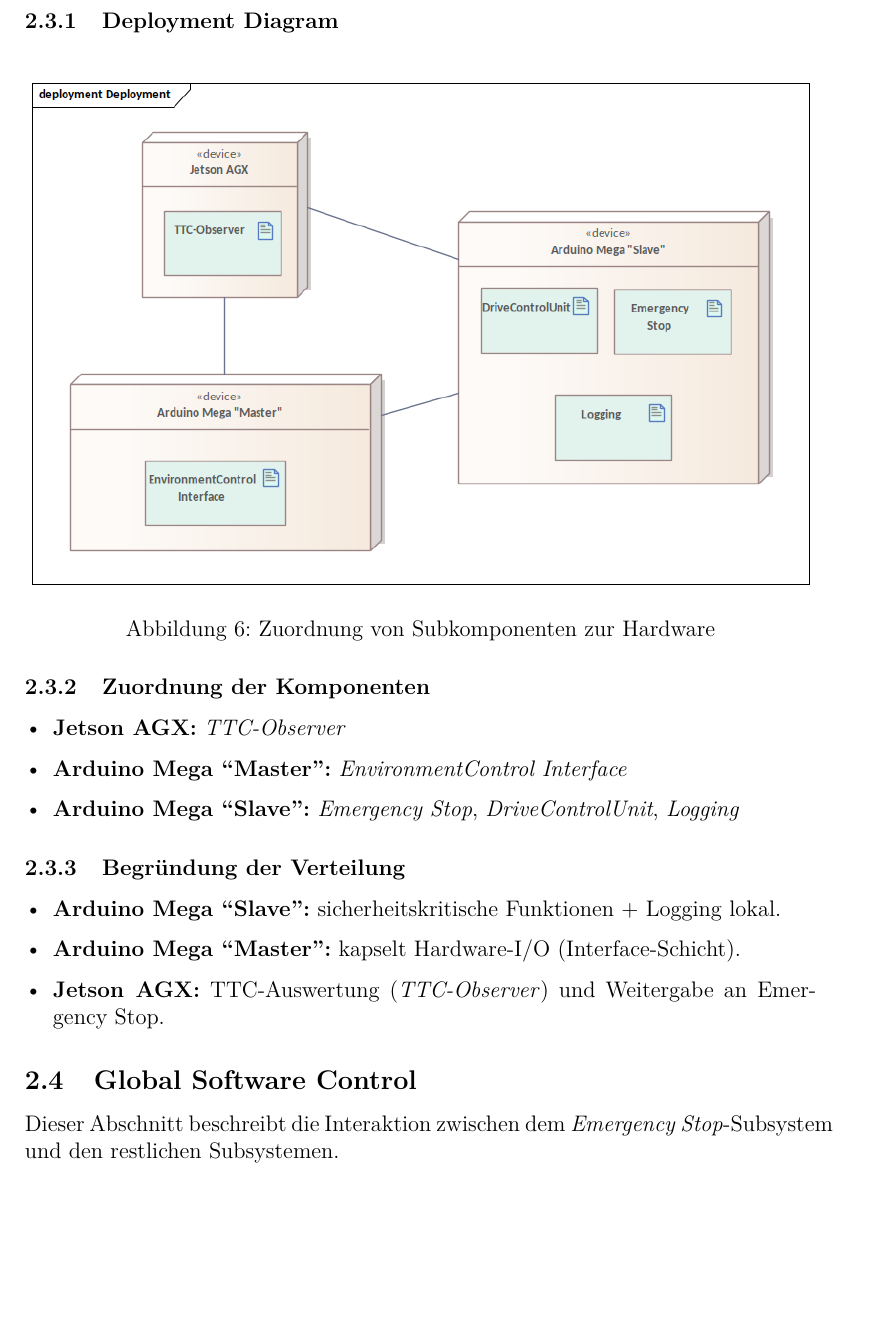
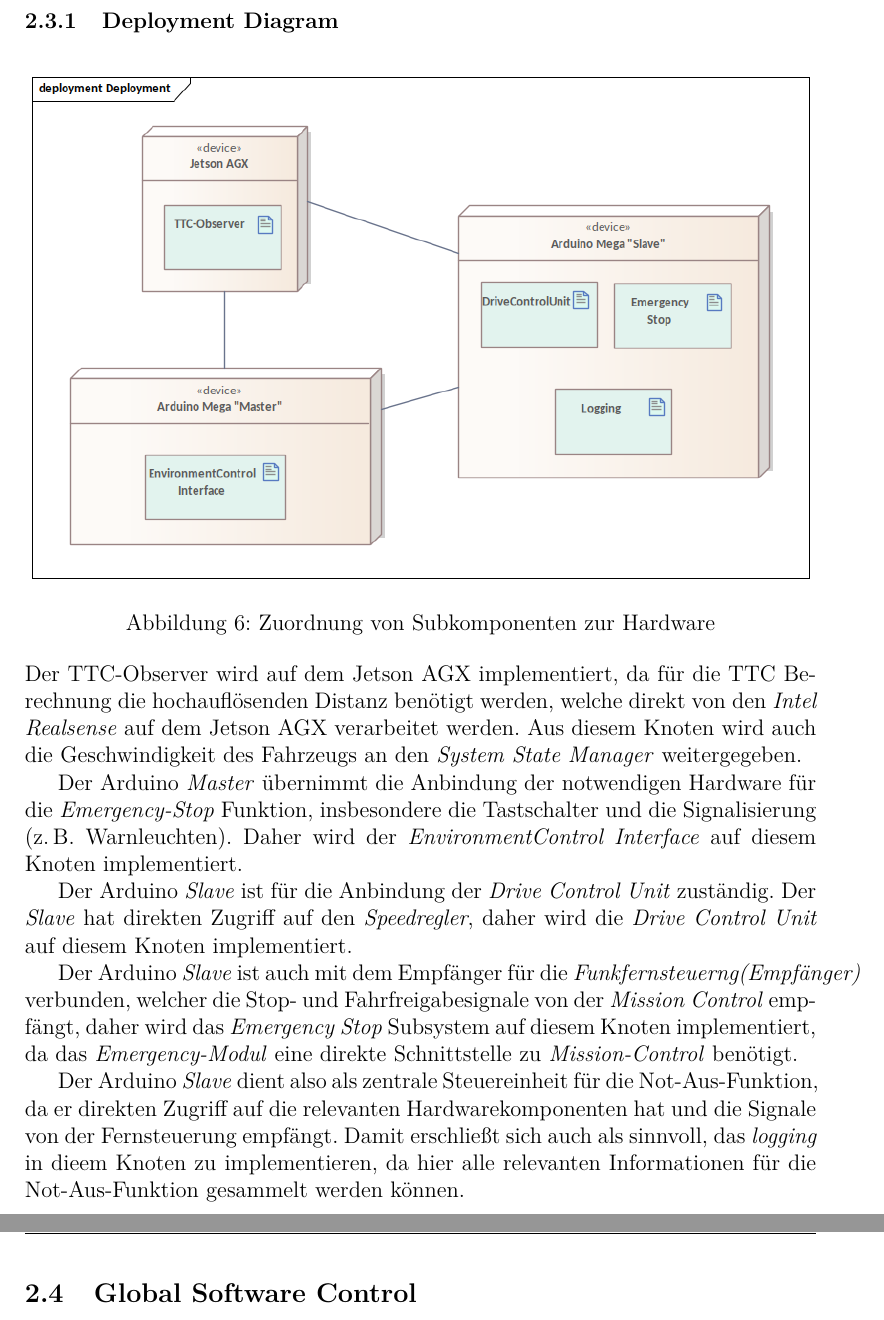
Before and after one commit to Carl-Angel-Galman/SE_PE, a LaTeX document (main.tex, which reads chapter/02_architecture.tex): part of page 13 of 31 before the commit and two parts of pages 13 and 14 of 30 after it, the two joined at a grey line, cut so that both start at the same text, the shorter picture padded with empty space. Compiled offline with pdfLaTeX.

Commit message:
text angepasst architecture

```diff
--- a/chapter/02_architecture.tex
+++ b/chapter/02_architecture.tex
@@ -149,25 +151,43 @@
   \label{fig:deployment}
 \end{figure}
 
-\subsubsection{Zuordnung der Komponenten}
-\begin{itemize}[leftmargin=*, itemsep=2pt]
-  \item \textbf{Jetson AGX:} \emph{TTC-Observer}
-  \item \textbf{Arduino Mega ``Master'':} \emph{EnvironmentControl Interface}
-  \item \textbf{Arduino Mega ``Slave'':} \emph{Emergency Stop}, \emph{DriveControlUnit}, \emph{Logging}
-\end{itemize}
+Der TTC-Observer wird auf dem Jetson AGX implementiert, da für die TTC Berechnung die hochauflösenden Distanz benötigt werden, welche direkt von den
+\emph{Intel Realsense} auf dem Jetson AGX verarbeitet werden. Aus diesem Knoten wird auch
+die Geschwindigkeit des Fahrzeugs an den \emph{System State Manager} weitergegeben.
 
-\subsubsection{Begründung der Verteilung}
-\begin{itemize}[leftmargin=*, itemsep=2pt]
-  \item \textbf{Arduino Mega ``Slave'':} sicherheitskritische Funktionen + Logging lokal.
-  \item \textbf{Arduino Mega ``Master'':} kapselt Hardware-I/O (Interface-Schicht).
-  \item \textbf{Jetson AGX:} TTC-Auswertung (\emph{TTC-Observer}) und Weitergabe an Emergency Stop.
-\end{itemize}
+Der Arduino \emph{Master} übernimmt die Anbindung der notwendigen Hardware
+für die \emph{Emergency-Stop} Funktion, insbesondere die Tastschalter und die
+Signalisierung (z.\,B. Warnleuchten). Daher wird der \emph{EnvironmentControl Interface} auf diesem Knoten implementiert.
+
+Der Arduino \emph{Slave} ist für die Anbindung der \emph{Drive Control Unit} zuständig.
+Der \emph{Slave} hat direkten Zugriff auf den \emph{Speedregler}, daher wird
+die \emph{Drive Control Unit} auf diesem Knoten implementiert.
+
+Der Arduino \emph{Slave} ist auch mit dem Empfänger für die
+\emph{Funkfernsteuerng(Empfänger)} verbunden, welcher die Stop- und Fahrfreigabesignale von der \emph{Mission Control} empfängt,
+daher wird das \emph{Emergency Stop} Subsystem auf diesem Knoten implementiert, da das \emph{Emergency-Modul}
+eine direkte Schnittstelle zu \emph{Mission-Control} benötigt.
+
+Der Arduino \emph{Slave} dient also als zentrale Steuereinheit für die Not-Aus-Funktion, da er direkten Zugriff auf die relevanten Hardwarekomponenten hat und die Signale von der Fernsteuerung empfängt.
+Damit erschließt sich auch als sinnvoll, das \emph{logging} in dieem Knoten zu implementieren, da hier alle relevanten Informationen für die Not-Aus-Funktion gesammelt werden können.
+
+
+% \subsubsection{Zuordnung der Komponenten}
+% \begin{itemize}[leftmargin=*, itemsep=2pt]
+%   \item \textbf{Jetson AGX:} \emph{TTC-Observer}
+%   \item \textbf{Arduino Mega ``Master'':} \emph{EnvironmentControl Interface}
+%   \item \textbf{Arduino Mega ``Slave'':} \emph{Emergency Stop}, \emph{DriveControlUnit}, \emph{Logging}
+% \end{itemize}
+
+% \subsubsection{Begründung der Verteilung}
+% \begin{itemize}[leftmargin=*, itemsep=2pt]
+%   \item \textbf{Arduino Mega ``Slave'':} sicherheitskritische Funktionen + Logging lokal.
+%   \item \textbf{Arduino Mega ``Master'':} kapselt Hardware-I/O (Interface-Schicht).
+%   \item \textbf{Jetson AGX:} TTC-Auswertung (\emph{TTC-Observer}) und Weitergabe an Emergency Stop.
+% \end{itemize}
 
 % ==========================================================
 \subsection{Global Software Control}
-Dieser Abschnitt beschreibt die Interaktion
-zwischen dem \emph{Emergency Stop}-Subsystem und den restlichen Subsystemen.
-
 
 \subsubsection{Sequence Diagram: TTC}
 \begin{figure}[H]
```
Also changed, not shown: chapter/02_architecture.tex (6 more changed lines).
